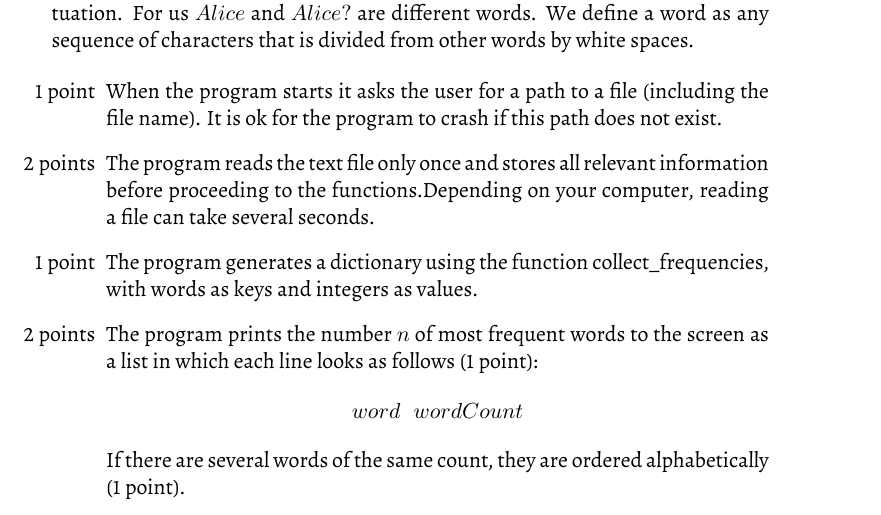
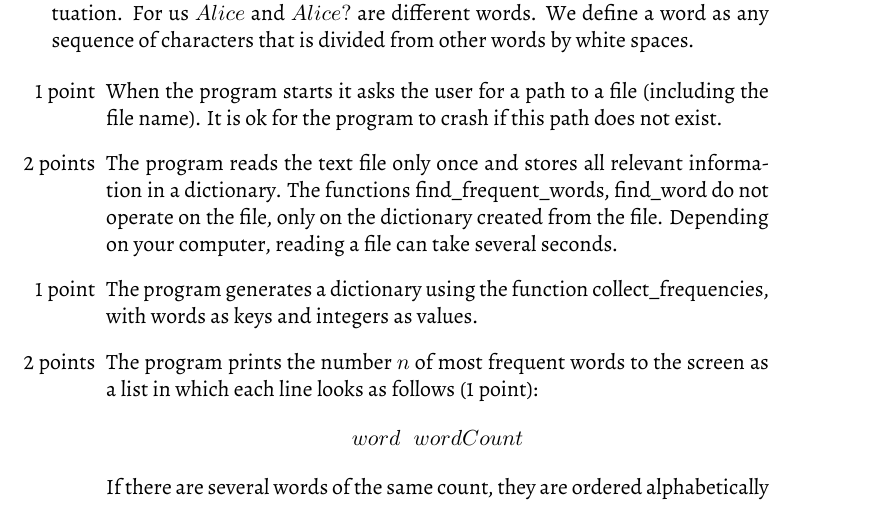
Before and after one commit to natalie-g/Programming2018, a LaTeX problem sheet (weekly tasks/week 2/homework/programming_assignment2.tex): part of page 2 of 3, cut so that both start at the same text. The pictures show the PDF file weekly tasks/week 2/homework/programming_assignment2.pdf that the author committed with the source.

Commit message:
Class 2 homework cleaned

```diff
--- a/weekly tasks/week 2/homework/programming_assignment2.tex
+++ b/weekly tasks/week 2/homework/programming_assignment2.tex
@@ -109,7 +109,7 @@ of characters that is divided from other words by white spaces.
 
 \begin{itemize}
 \item[1 point] When the program starts it asks the user for a path to a file (including the file name). It is ok for the program to crash if this path does not exist.
-\item[2 points] The program reads the text file only once and stores all relevant information before proceeding to the functions.Depending on your computer, reading a file can take several seconds.
+\item[2 points] The program reads the text file only once and stores all relevant information in a dictionary. The functions find\_frequent\_words, find\_word do not operate on the file, only on the dictionary created from the file. Depending on your computer, reading a file can take several seconds.
 \item[1 point] The program generates a dictionary using the function collect\_frequencies, with words as keys and integers as values.
 \item[2 points] The program prints the number $n$ of most frequent words to the screen as a list in which each line looks as follows (1 point):
 $$ word~~~wordCount $$
```
Also changed, not shown: weekly tasks/week 2/homework/programming_assignment2.pdf, 1 other file.
